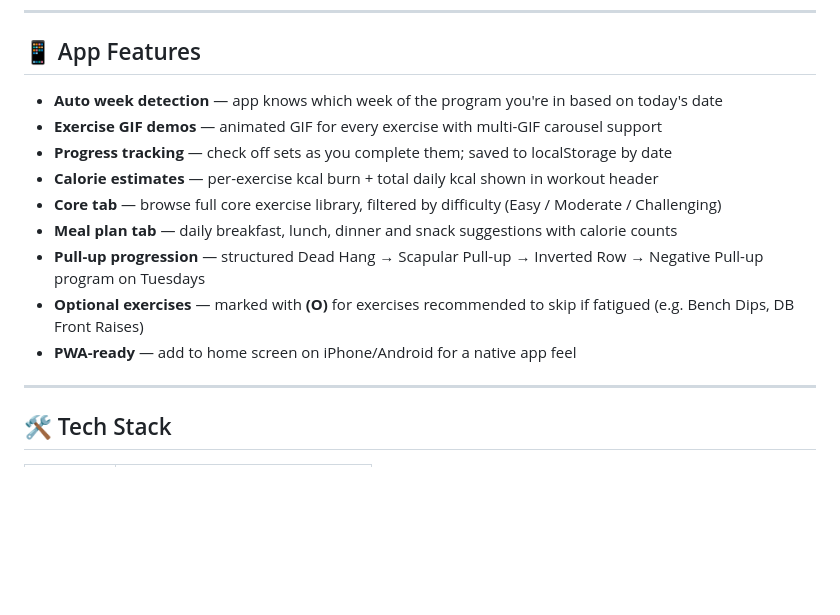
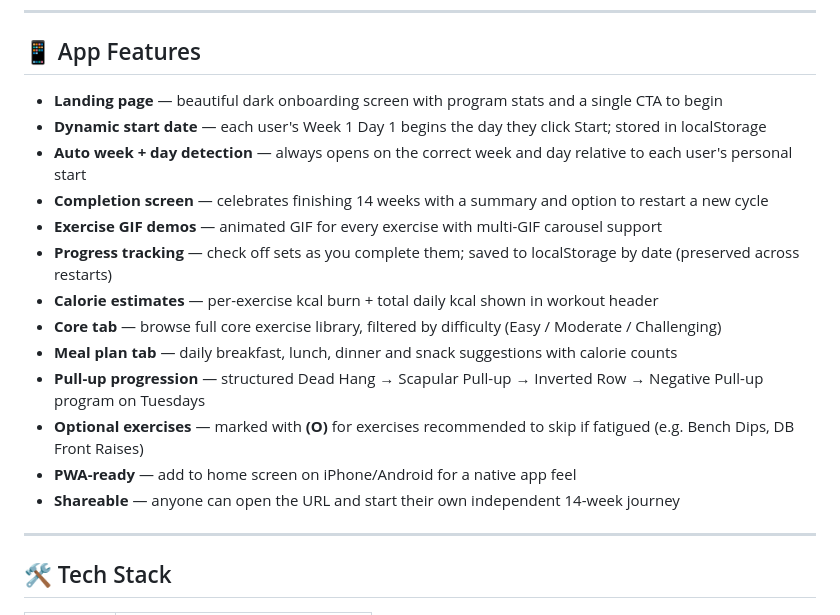
Before and after one commit to anshul-cc/fitness-plan, a Markdown page: README.md, the part around one of its changes. Rendered like a GitHub page; blank space fills up the shorter version.

```diff
--- a/README.md
+++ b/README.md
@@ -81,15 +101,19 @@ Upper Abs · Lower Abs · Obliques & Love Handles · Stability
 
 ## 📱 App Features
 
-- **Auto week detection** — app knows which week of the program you're in based on today's date
+- **Landing page** — beautiful dark onboarding screen with program stats and a single CTA to begin
+- **Dynamic start date** — each user's Week 1 Day 1 begins the day they click Start; stored in localStorage
+- **Auto week + day detection** — always opens on the correct week and day relative to each user's personal start
+- **Completion screen** — celebrates finishing 14 weeks with a summary and option to restart a new cycle
 - **Exercise GIF demos** — animated GIF for every exercise with multi-GIF carousel support
-- **Progress tracking** — check off sets as you complete them; saved to localStorage by date
+- **Progress tracking** — check off sets as you complete them; saved to localStorage by date (preserved across restarts)
 - **Calorie estimates** — per-exercise kcal burn + total daily kcal shown in workout header
 - **Core tab** — browse full core exercise library, filtered by difficulty (Easy / Moderate / Challenging)
 - **Meal plan tab** — daily breakfast, lunch, dinner and snack suggestions with calorie counts
 - **Pull-up progression** — structured Dead Hang → Scapular Pull-up → Inverted Row → Negative Pull-up program on Tuesdays
 - **Optional exercises** — marked with **(O)** for exercises recommended to skip if fatigued (e.g. Bench Dips, DB Front Raises)
 - **PWA-ready** — add to home screen on iPhone/Android for a native app feel
+- **Shareable** — anyone can open the URL and start their own independent 14-week journey
 
 ---
 
```
Also changed, not shown: other parts of README.md (+45 -21 lines).
